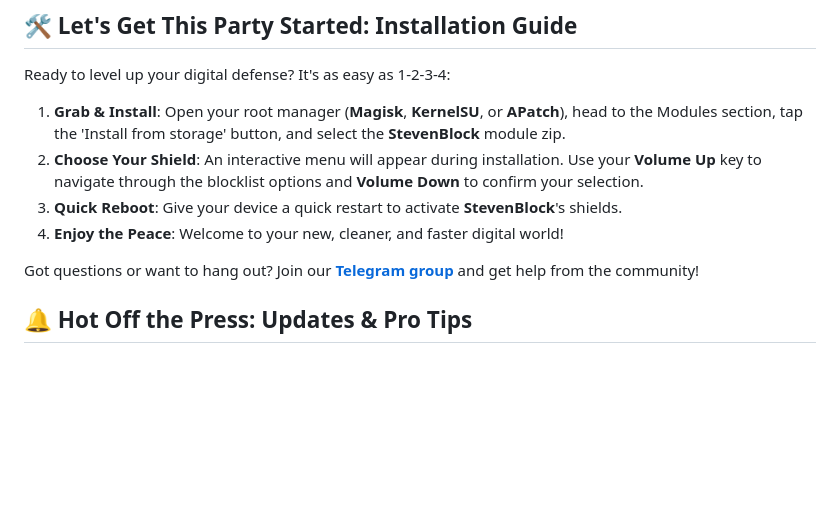
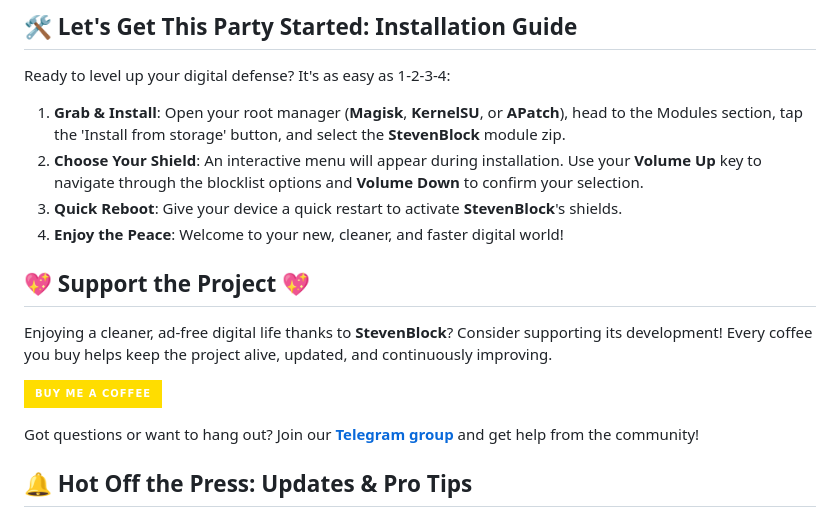
Before and after one commit to mikropsoft/StevenBlock, a Markdown page: README.md, the part around the change. Rendered like a GitHub page; badges without logos; blank space fills up the shorter version.

```diff
--- a/README.md
+++ b/README.md
@@ -66,6 +66,16 @@ Ready to level up your digital defense? It's as easy as 1-2-3-4:
 3.  **Quick Reboot**: Give your device a quick restart to activate **StevenBlock**'s shields.
 4.  **Enjoy the Peace**: Welcome to your new, cleaner, and faster digital world!
 
+## **💖 Support the Project 💖**
+
+Enjoying a cleaner, ad-free digital life thanks to **StevenBlock**? Consider supporting its development! Every coffee you buy helps keep the project alive, updated, and continuously improving.
+
+<p align="left">
+  <a href="https://buymeacoffee.com/mikropsoft">
+    <img src="https://img.shields.io/badge/Buy_Me_A_Coffee-FFDD00?style=for-the-badge&logo=buy-me-a-coffee&logoColor=black" />
+  </a>
+</p>
+
 Got questions or want to hang out? Join our **[Telegram group](https://t.me/stevenblockmodule)** and get help from the community!
 
 ## **🔔 Hot Off the Press: Updates & Pro Tips**
```
